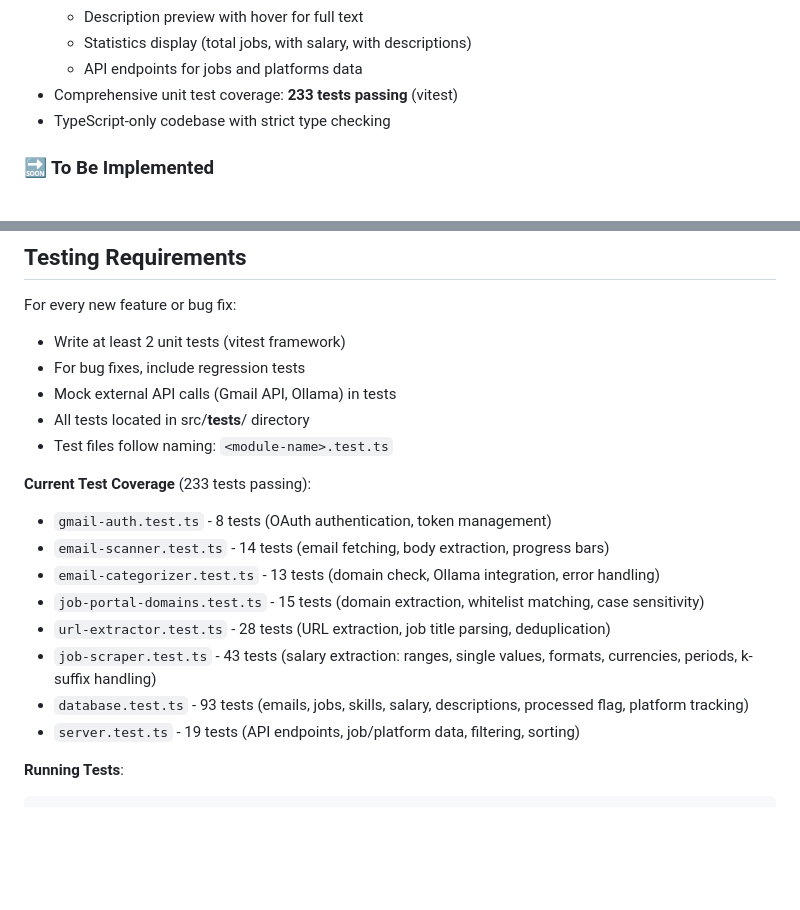
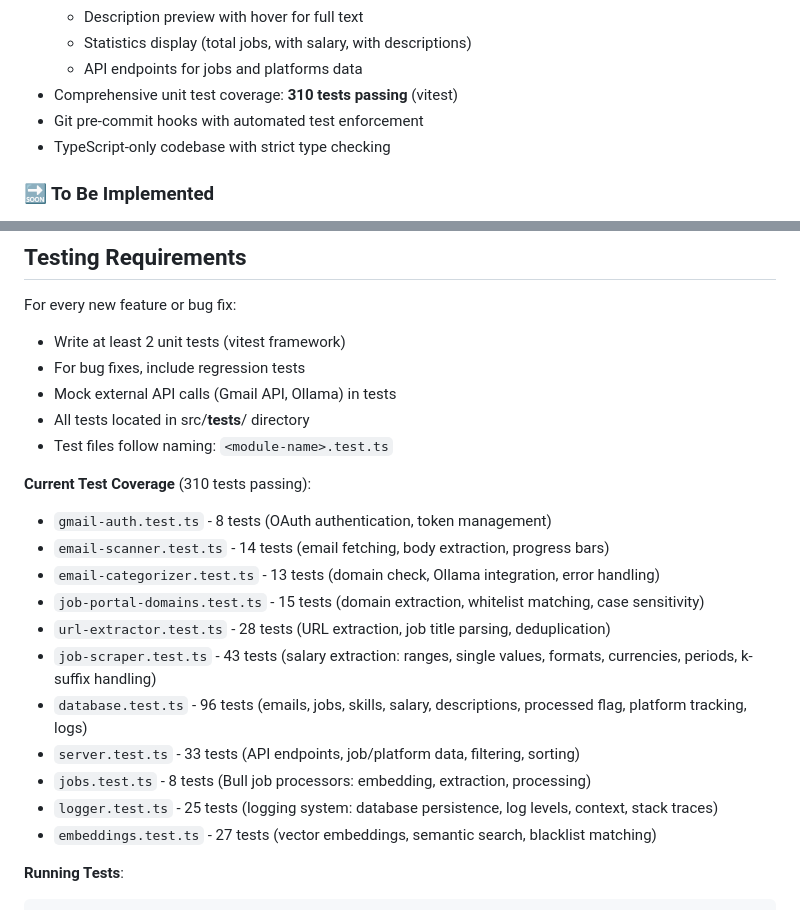
Before and after one commit to lilaflo/job-seeker, a Markdown page: CLAUDE.md, 2 parts joined by grey strips. Drawn GitHub-style; blank space fills up the shorter version.

Commit message:
Update documentation with current test coverage and features
Documentation Updates:
- Update test count from 287 to 310 tests in README
- Update test count from 233 to 310 tests in CLAUDE.md
- Add automated test enforcement feature to README
- Add git pre-commit hooks feature to CLAUDE.md
- Update detailed test breakdown with new test files:
  - jobs.test.ts (8 tests for Bull job processors)
  - logger.test.ts (25 tests for logging system)
  - embeddings.test.ts (27 tests for vector embeddings)
- Update database.test.ts count from 93 to 96 tests
- Update server.test.ts count from 19 to 33 tests

All documentation now reflects current state of the project

````diff
--- a/CLAUDE.md
+++ b/CLAUDE.md
@@ -50,7 +50,8 @@ Job Seeker is an automation tool that:
   - Description preview with hover for full text
   - Statistics display (total jobs, with salary, with descriptions)
   - API endpoints for jobs and platforms data
-- Comprehensive unit test coverage: **233 tests passing** (vitest)
+- Comprehensive unit test coverage: **310 tests passing** (vitest)
+- Git pre-commit hooks with automated test enforcement
 - TypeScript-only codebase with strict type checking
 
 ### 🔜 To Be Implemented
@@ -327,15 +328,18 @@ For every new feature or bug fix:
 - All tests located in src/__tests__/ directory
 - Test files follow naming: `<module-name>.test.ts`
 
-**Current Test Coverage** (233 tests passing):
+**Current Test Coverage** (310 tests passing):
 - `gmail-auth.test.ts` - 8 tests (OAuth authentication, token management)
 - `email-scanner.test.ts` - 14 tests (email fetching, body extraction, progress bars)
 - `email-categorizer.test.ts` - 13 tests (domain check, Ollama integration, error handling)
 - `job-portal-domains.test.ts` - 15 tests (domain extraction, whitelist matching, case sensitivity)
 - `url-extractor.test.ts` - 28 tests (URL extraction, job title parsing, deduplication)
 - `job-scraper.test.ts` - 43 tests (salary extraction: ranges, single values, formats, currencies, periods, k-suffix handling)
-- `database.test.ts` - 93 tests (emails, jobs, skills, salary, descriptions, processed flag, platform tracking)
-- `server.test.ts` - 19 tests (API endpoints, job/platform data, filtering, sorting)
+- `database.test.ts` - 96 tests (emails, jobs, skills, salary, descriptions, processed flag, platform tracking, logs)
+- `server.test.ts` - 33 tests (API endpoints, job/platform data, filtering, sorting)
+- `jobs.test.ts` - 8 tests (Bull job processors: embedding, extraction, processing)
+- `logger.test.ts` - 25 tests (logging system: database persistence, log levels, context, stack traces)
+- `embeddings.test.ts` - 27 tests (vector embeddings, semantic search, blacklist matching)
 
 **Running Tests**:
 ```bash
````
Also changed, not shown: README.md (+2 -1 lines).
